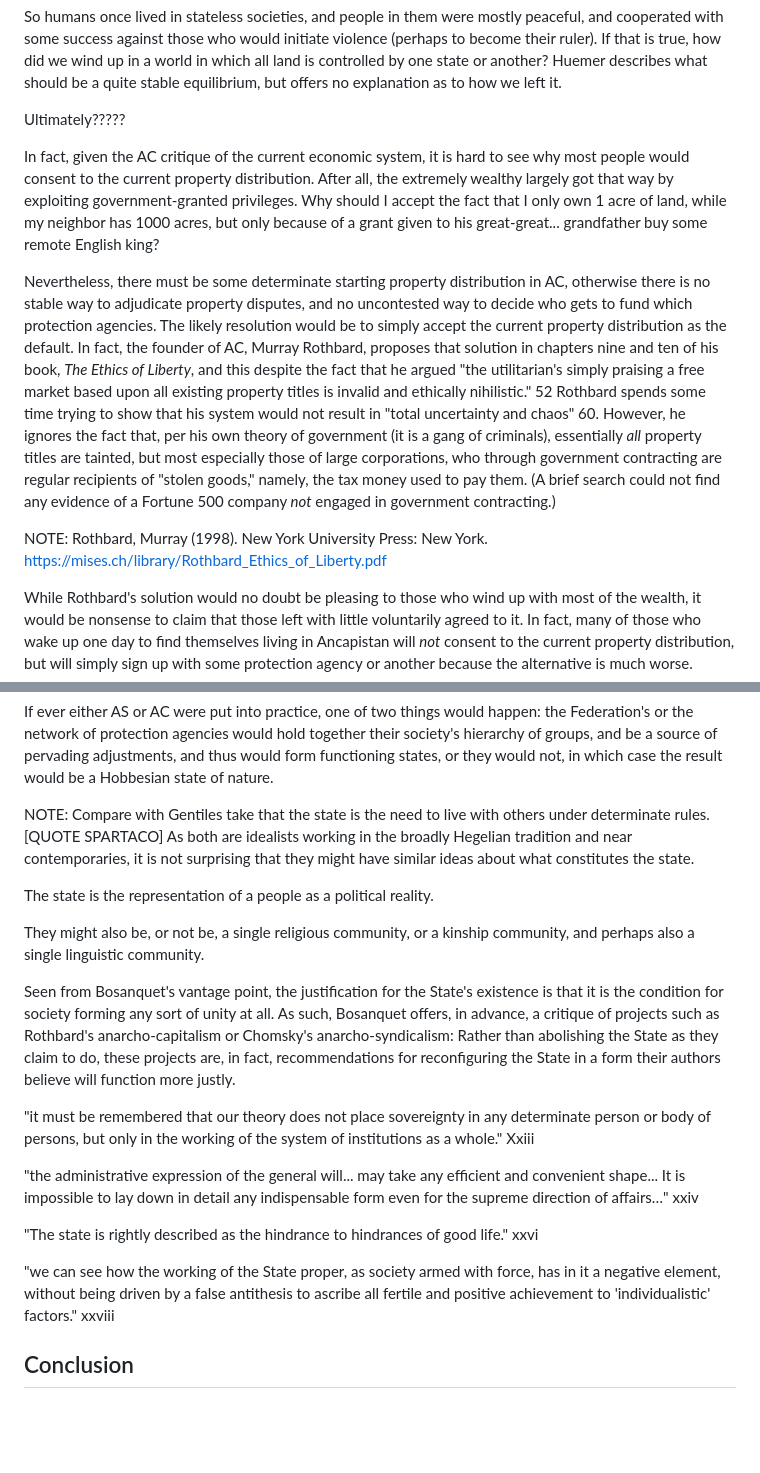
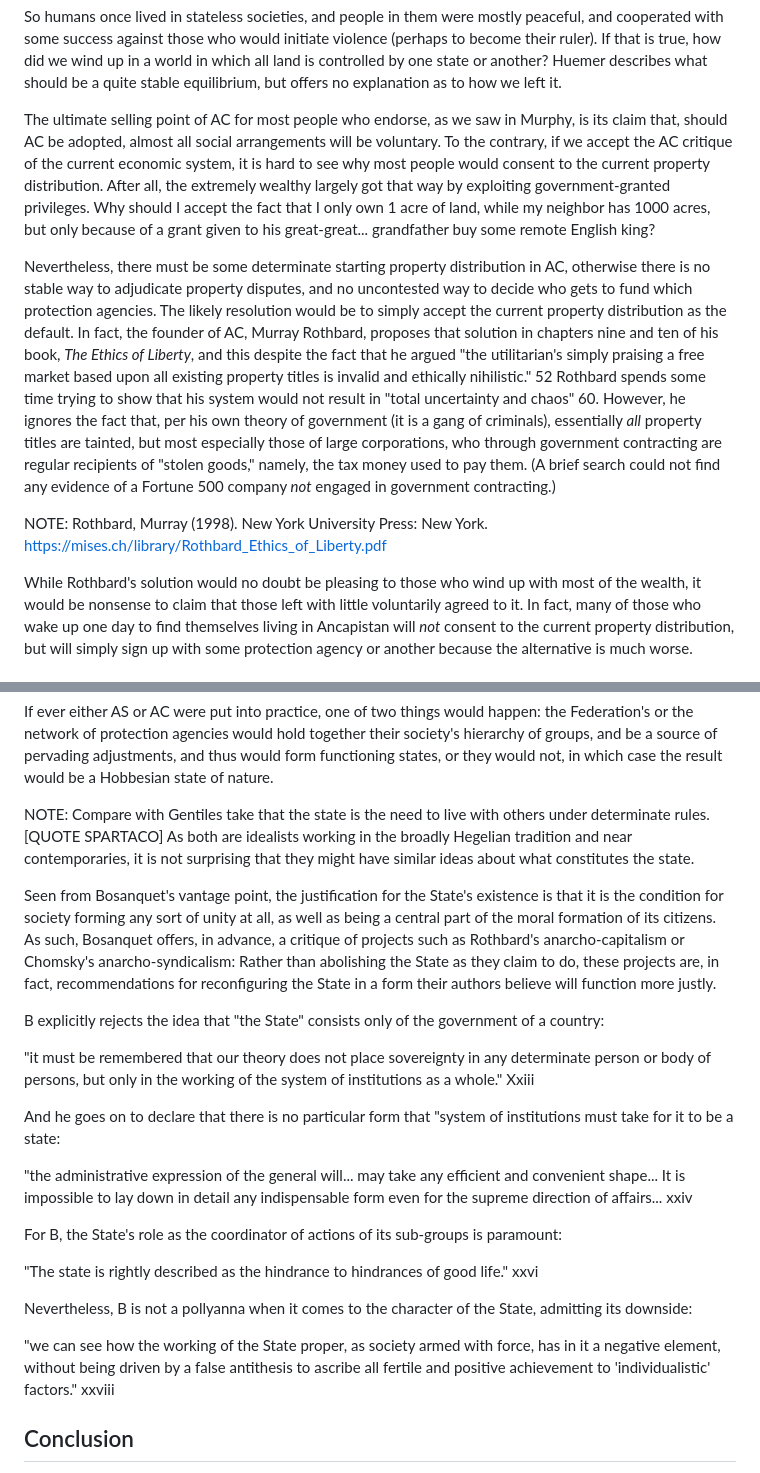
Before and after one commit to gcallah/JustifyingTheState, a Markdown page: drafts/callahan.md, 2 parts joined by grey strips. GitHub-like rendering; blank space fills up the shorter version.

Commit message:
More Bosanquet.

```diff
--- a/drafts/callahan.md
+++ b/drafts/callahan.md
@@ -547,14 +551,14 @@ as to how we left it.
 
 
 
-Ultimately?????
-
-In fact, given the AC critique of the current economic system, it is hard to
-see why most people would consent to the current property distribution. After
-all, the extremely wealthy largely got that way by exploiting
-government-granted privileges. Why should I accept the fact that I only own 1
-acre of land, while my neighbor has 1000 acres, but only because of a grant
-given to his great-great... grandfather buy some remote English king?
+The ultimate selling point of AC for most people who endorse, as we saw in
+Murphy, is its claim that, should AC be adopted, almost all social arrangements
+will be voluntary. To the contrary, if we accept the AC critique of the current
+economic system, it is hard to see why most people would consent to the current
+property distribution. After all, the extremely wealthy largely got that way by
+exploiting government-granted privileges. Why should I accept the fact that I
+only own 1 acre of land, while my neighbor has 1000 acres, but only because of
+a grant given to his great-great... grandfather buy some remote English king?
 
 Nevertheless, there must be some determinate starting property distribution in
 AC, otherwise there is no stable way to adjudicate property disputes, and no
@@ -577,7 +581,6 @@ contracting.)
 
 NOTE: Rothbard, Murray (1998). New York University Press: New York.
 https://mises.ch/library/Rothbard_Ethics_of_Liberty.pdf
-
 
 While Rothbard's solution would no
 doubt be pleasing to those who wind up with most of the wealth, it would be
@@ -630,41 +633,42 @@ what constitutes the state.
 
 
 
-The state is the representation of a people as a political reality.
-
-They might also be, or not be, a single religious community, or a kinship
-community, and perhaps also a single linguistic community.
-
-
-
 Seen from Bosanquet's vantage point, the justification for the State's
 existence is that it is the condition for society forming any sort of unity at
-all. As such, Bosanquet offers, in advance, a critique of projects such as
+all, as well as being a central part of the moral formation of its citizens.
+As such, Bosanquet offers, in advance, a critique of projects such as
 Rothbard's anarcho-capitalism or Chomsky's anarcho-syndicalism: Rather than
 abolishing the State as they claim to do, these projects are, in fact,
 recommendations for reconfiguring the State in a form their authors believe
 will function more justly.
 
+B explicitly rejects the idea that "the State" consists only of the government
+of a country:
 
 "it must be remembered that our theory does not place sovereignty in any
 determinate person or body of persons, but only in the working of the system of
 institutions as a whole." Xxiii
 
+And he goes on to declare that there is no particular form that "system of
+institutions must take for it to be a state:
+
 "the administrative expression of the general will... may take any efficient
 and convenient shape... It is impossible to lay down in detail any
-indispensable form even for the supreme direction of affairs…" xxiv
+indispensable form even for the supreme direction of affairs... xxiv
+
+For B, the State's role as the coordinator of actions of its sub-groups is
+paramount:
 
 "The state is rightly described as the hindrance to hindrances of good life."
 xxvi
+
+Nevertheless, B is not a pollyanna when it comes to the character of the State,
+admitting its downside:
 
 "we can see how the working of the State proper, as society armed with force,
 has in it a negative element, without being driven by a false antithesis to
 ascribe all fertile and positive achievement to 'individualistic' factors."
 xxviii
-
-
-
-
 
 
 
```
Also changed, not shown: other parts of drafts/callahan.md (+24 -20 lines).
